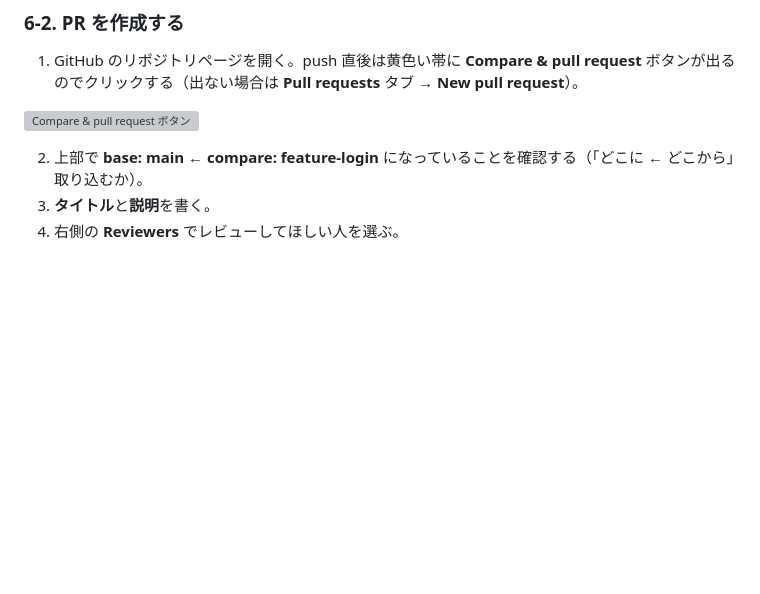
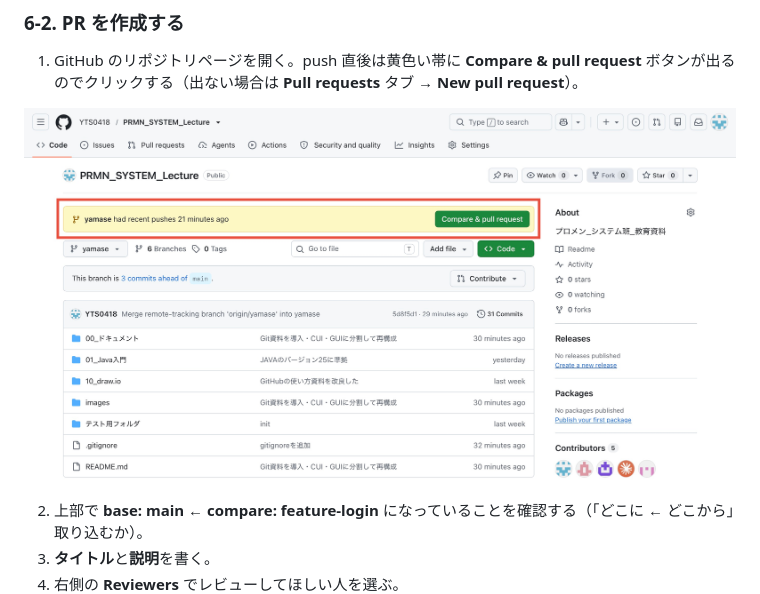
Before and after one commit to YTS0418/PRMN_SYSTEM_Lecture, a Markdown page: 00_ドキュメント/Git/03_CUI応用編.md, the part around the change. Drawn GitHub-style; blank space fills up the shorter version; grey boxes are pictures that could not be loaded.

```diff
--- a/00_ドキュメント/Git/03_CUI応用編.md
+++ b/00_ドキュメント/Git/03_CUI応用編.md
@@ -393,7 +393,7 @@ git push                      # 初回は git push -u origin feature-login
 
 1. GitHub のリポジトリページを開く。push 直後は黄色い帯に **Compare & pull request** ボタンが出るのでクリックする（出ない場合は **Pull requests** タブ → **New pull request**）。
 
-![Compare & pull request ボタン](images/git/github/gh-06-01-compare-pull-request.png.jpg)
+![Compare & pull request ボタン](../../images/git/github/gh-06-01-compare-pull-request.jpg)
 
 2. 上部で **base: main ← compare: feature-login** になっていることを確認する（「どこに ← どこから」取り込むか）。
 3. **タイトル**と**説明**を書く。
```
Also changed, not shown: images/git/撮影リスト.md (+1 -1 lines), images/git/github/gh-06-01-compare-pull-request.jpg (renamed from images/git/github/gh-06-01-compare-pull-request.png.jpg).
